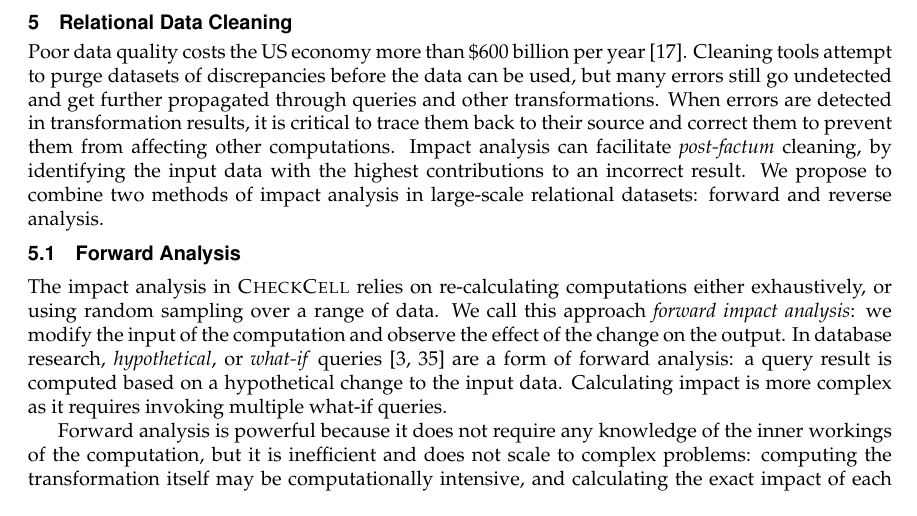
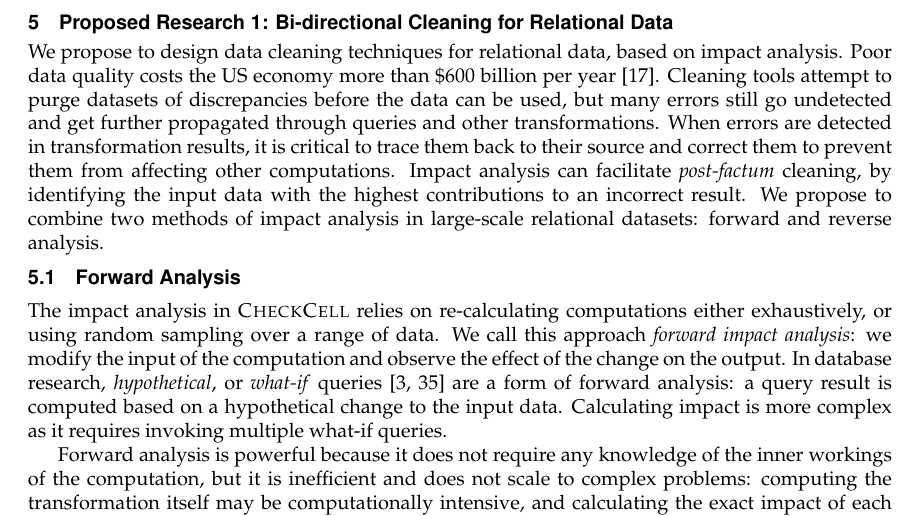
Before and after one commit to plasma-umass/DataDebug, a LaTeX document (NSF-CCF-2012/project.tex, which reads NSF-CCF-2012/bidirectional.tex): part of page 13 of 21, cut at the place of the change. Compiled offline with pdfLaTeX.

Commit message:
small changes to relational section

```diff
--- a/NSF-CCF-2012/bidirectional.tex
+++ b/NSF-CCF-2012/bidirectional.tex
@@ -1,7 +1,7 @@
-\section{Relational Data Cleaning} % (fold)
+\section{Proposed Research 1: Bi-directional Cleaning for Relational Data} % (fold)
 \label{sec:bi_directional}
 
-Poor data quality costs the US economy more than \$600 billion per year~\cite{eckerson2002}. Cleaning tools attempt to purge datasets of discrepancies before the data can be used, but many errors still go undetected and get further propagated through queries and other transformations. When errors are detected in transformation results, it is critical to trace them back to their source and correct them to prevent them from affecting other computations. Impact analysis can facilitate \emph{post-factum} cleaning, by identifying the input data with the highest contributions to an incorrect result. We propose to combine two methods of impact analysis in large-scale relational datasets: forward and reverse analysis.
+We propose to design data cleaning techniques for relational data, based on impact analysis. Poor data quality costs the US economy more than \$600 billion per year~\cite{eckerson2002}. Cleaning tools attempt to purge datasets of discrepancies before the data can be used, but many errors still go undetected and get further propagated through queries and other transformations. When errors are detected in transformation results, it is critical to trace them back to their source and correct them to prevent them from affecting other computations. Impact analysis can facilitate \emph{post-factum} cleaning, by identifying the input data with the highest contributions to an incorrect result. We propose to combine two methods of impact analysis in large-scale relational datasets: forward and reverse analysis.
 
 \subsection{Forward Analysis} % (fold)
 \label{sub:forward_analysis}
```
Also changed, not shown: NSF-CCF-2012/bidirectional.tex (10 more changed lines).
